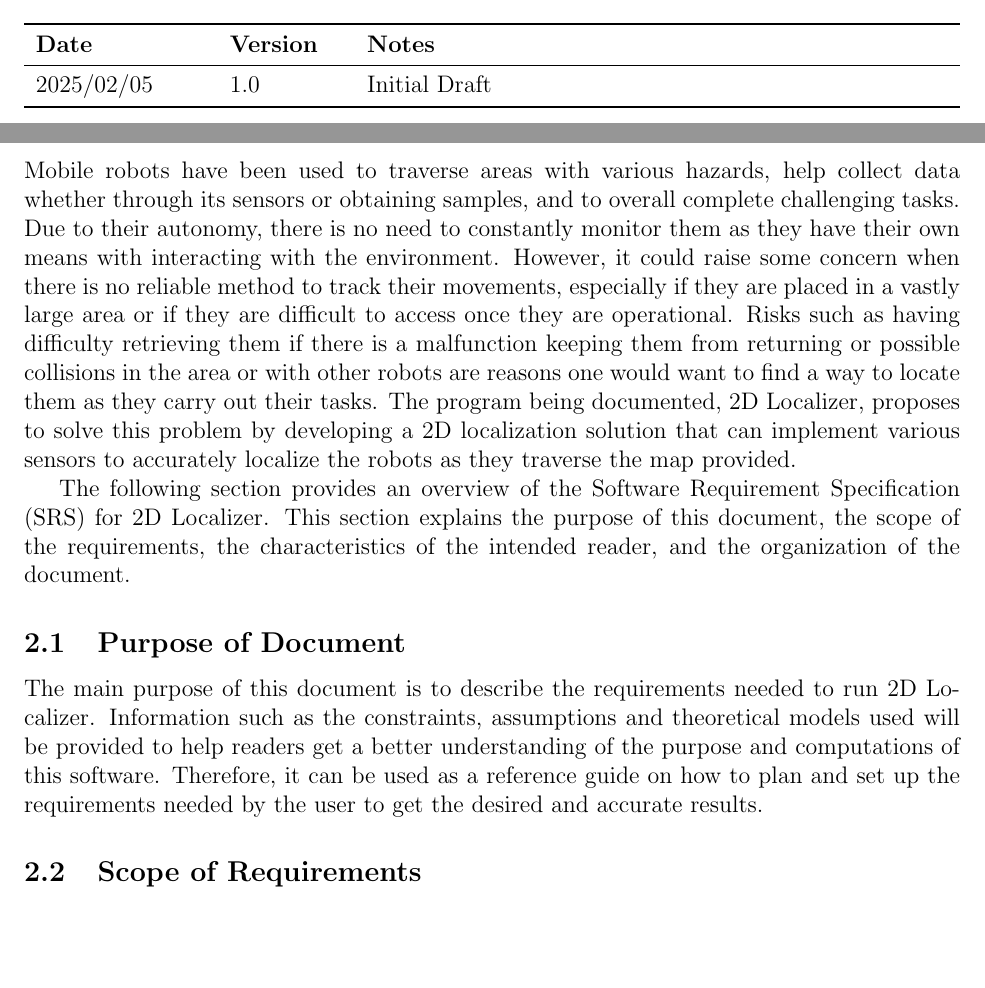
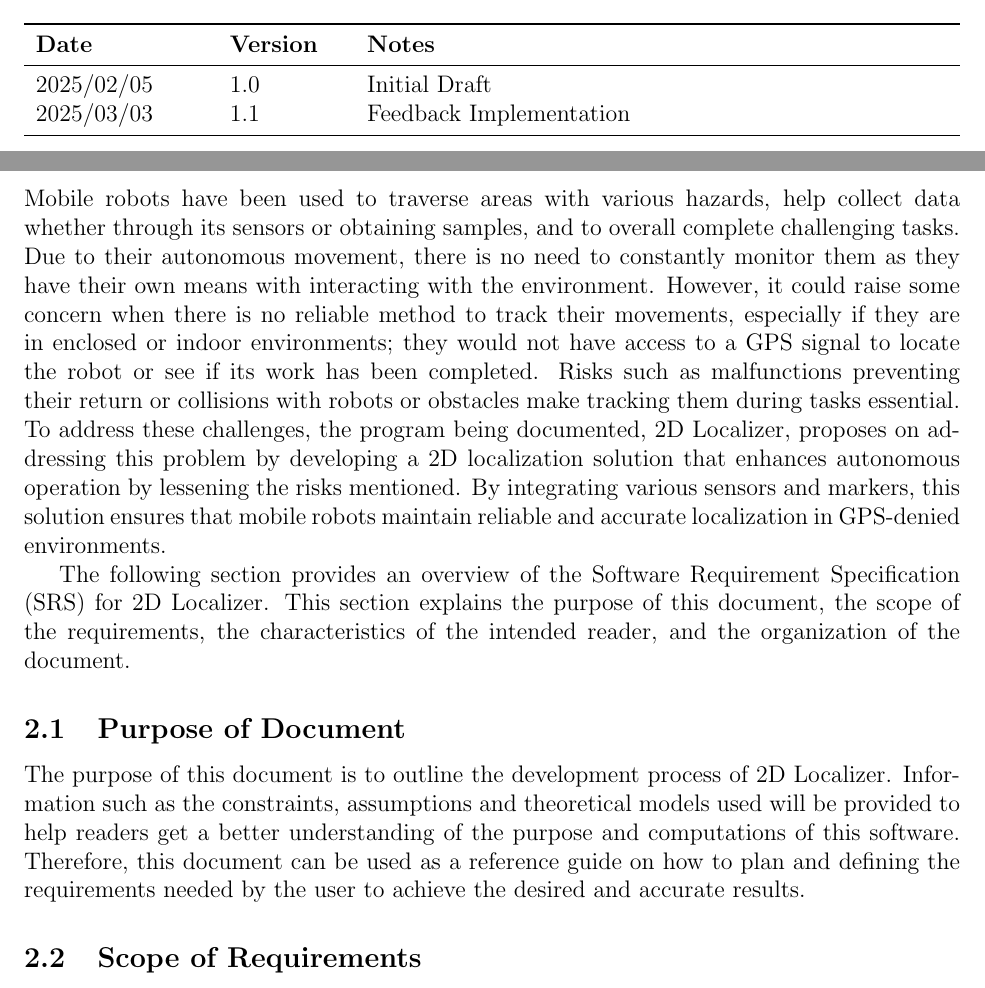
Before and after one commit to AliyahJimoh/2D-Localizer, a LaTeX document (docs/SRS/SRS.tex): two parts of pages 3 and 6 of 21 before the commit and two parts of pages 3 and 6 of 22 after it, joined at a grey line, cut so that both start at the same text, the shorter picture padded with empty space. Compiled offline with pdfLaTeX.

Commit message:
Modify Section 2 and 2.1

```diff
--- a/docs/SRS/SRS.tex
+++ b/docs/SRS/SRS.tex
@@ -150,7 +150,7 @@
 \toprule {\bf Date} & {\bf Version} & {\bf Notes}\\
 \midrule
 2025/02/05 & 1.0 & Initial Draft\\
-% Date 2 & 1.1 & Notes\\
+2025/03/03 & 1.1 & Feedback Implementation\\
 \bottomrule
 \end{tabularx}
 
@@ -277,13 +277,13 @@ $\lVert~\rVert$ & Euclidean (2) Norm~~~~& Vertical brackets \\
 
 \section{Introduction}
 
-Mobile robots have been used to traverse areas with various hazards, help collect data whether through its sensors or obtaining samples, and to overall complete challenging tasks. Due to their autonomy, there is no need to constantly monitor them as they have their own means with interacting with the environment. However, it could raise some concern when there is no reliable method to track their movements, especially if they are placed in a vastly large area or if they are difficult to access once they are operational. Risks such as having difficulty retrieving them if there is a malfunction keeping them from returning or possible collisions in the area or with other robots are reasons one would want to find a way to locate them as they carry out their tasks. The program being documented, 2D Localizer, proposes to solve this problem by developing a 2D localization solution that can implement various sensors to accurately localize the robots as they traverse the map provided.
+Mobile robots have been used to traverse areas with various hazards, help collect data whether through its sensors or obtaining samples, and to overall complete challenging tasks. Due to their autonomous movement, there is no need to constantly monitor them as they have their own means with interacting with the environment. However, it could raise some concern when there is no reliable method to track their movements, especially if they are in enclosed or indoor environments; they would not have access to a GPS signal to locate the robot or see if its work has been completed. Risks such as malfunctions preventing their return or collisions with robots or obstacles make tracking them during tasks essential. To address these challenges, the program being documented, \progname,  proposes on addressing this problem by developing a 2D localization solution that enhances autonomous operation by lessening the risks mentioned. By integrating various sensors and markers, this solution ensures that mobile robots maintain reliable and accurate localization in GPS-denied environments.
 
-The following section provides an overview of the Software Requirement Specification (SRS) for 2D Localizer. This section explains the purpose of this document, the scope of the requirements, the characteristics of the intended reader, and the organization of the document.
+The following section provides an overview of the Software Requirement Specification (SRS) for \progname. This section explains the purpose of this document, the scope of the requirements, the characteristics of the intended reader, and the organization of the document.
 
 \subsection{Purpose of Document}
 
-The main purpose of this document is to describe the requirements needed to run 2D Localizer. Information such as the constraints, assumptions and theoretical models used will be provided to help readers get a better understanding of the purpose and computations of this software. Therefore, it can be used as a reference guide on how to plan and set up the requirements needed by the user to get the desired and accurate results.
+The purpose of this document is to outline the development process of 2D Localizer. Information such as the constraints, assumptions and theoretical models used will be provided to help readers get a better understanding of the purpose and computations of this software. Therefore, this document can be used as a reference guide on how to plan and defining the requirements needed by the user to achieve the desired and accurate results.
 
 \subsection{Scope of Requirements}
 
```
Also changed, not shown: docs/SRS/SRS.pdf, docs/SRS/SRS.tex (6 more changed lines).
